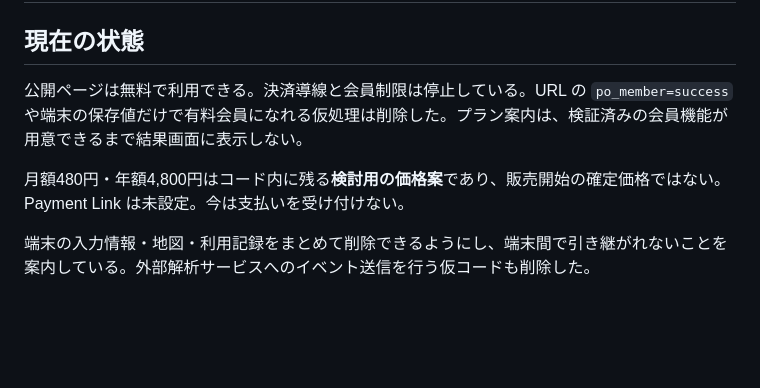
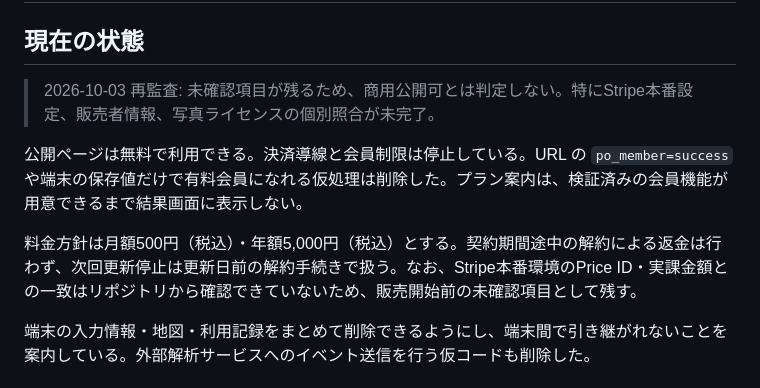
Before and after one commit to placeoracle/place-oracle, a Markdown page: COMMERCIAL_READINESS.md, the part around the change. Rendered like a GitHub page; blank space fills up the shorter version.

Commit message:
Align commercial pricing and readiness audit

```diff
--- a/COMMERCIAL_READINESS.md
+++ b/COMMERCIAL_READINESS.md
@@ -2,9 +2,11 @@
 
 ## 現在の状態
 
+> 2026-10-03 再監査: 未確認項目が残るため、商用公開可とは判定しない。特にStripe本番設定、販売者情報、写真ライセンスの個別照合が未完了。
+
 公開ページは無料で利用できる。決済導線と会員制限は停止している。URL の `po_member=success` や端末の保存値だけで有料会員になれる仮処理は削除した。プラン案内は、検証済みの会員機能が用意できるまで結果画面に表示しない。
 
-月額480円・年額4,800円はコード内に残る**検討用の価格案**であり、販売開始の確定価格ではない。Payment Link は未設定。今は支払いを受け付けない。
+料金方針は月額500円（税込）・年額5,000円（税込）とする。契約期間途中の解約による返金は行わず、次回更新停止は更新日前の解約手続きで扱う。なお、Stripe本番環境のPrice ID・実課金額との一致はリポジトリから確認できていないため、販売開始前の未確認項目として残す。
 
 端末の入力情報・地図・利用記録をまとめて削除できるようにし、端末間で引き継がれないことを案内している。外部解析サービスへのイベント送信を行う仮コードも削除した。
 
```
